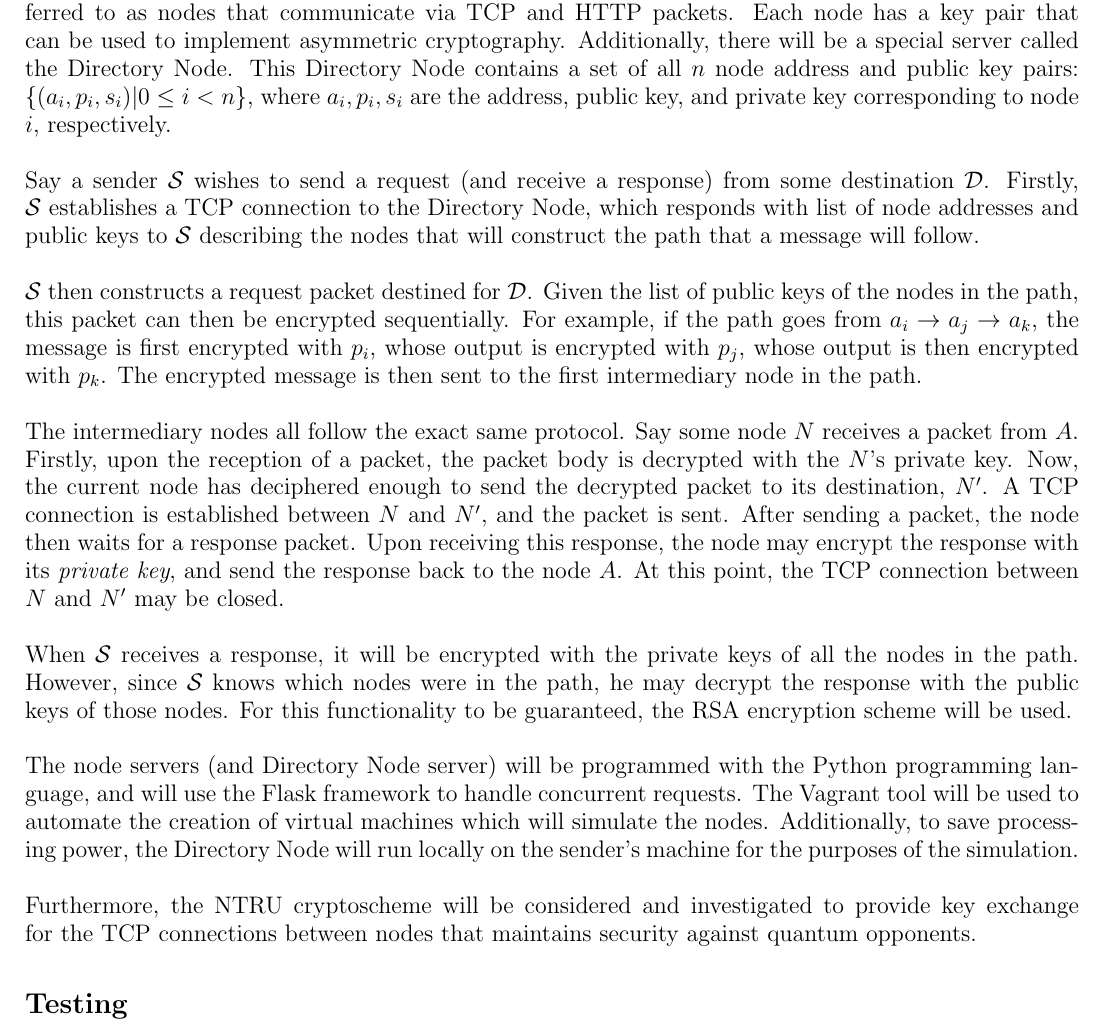
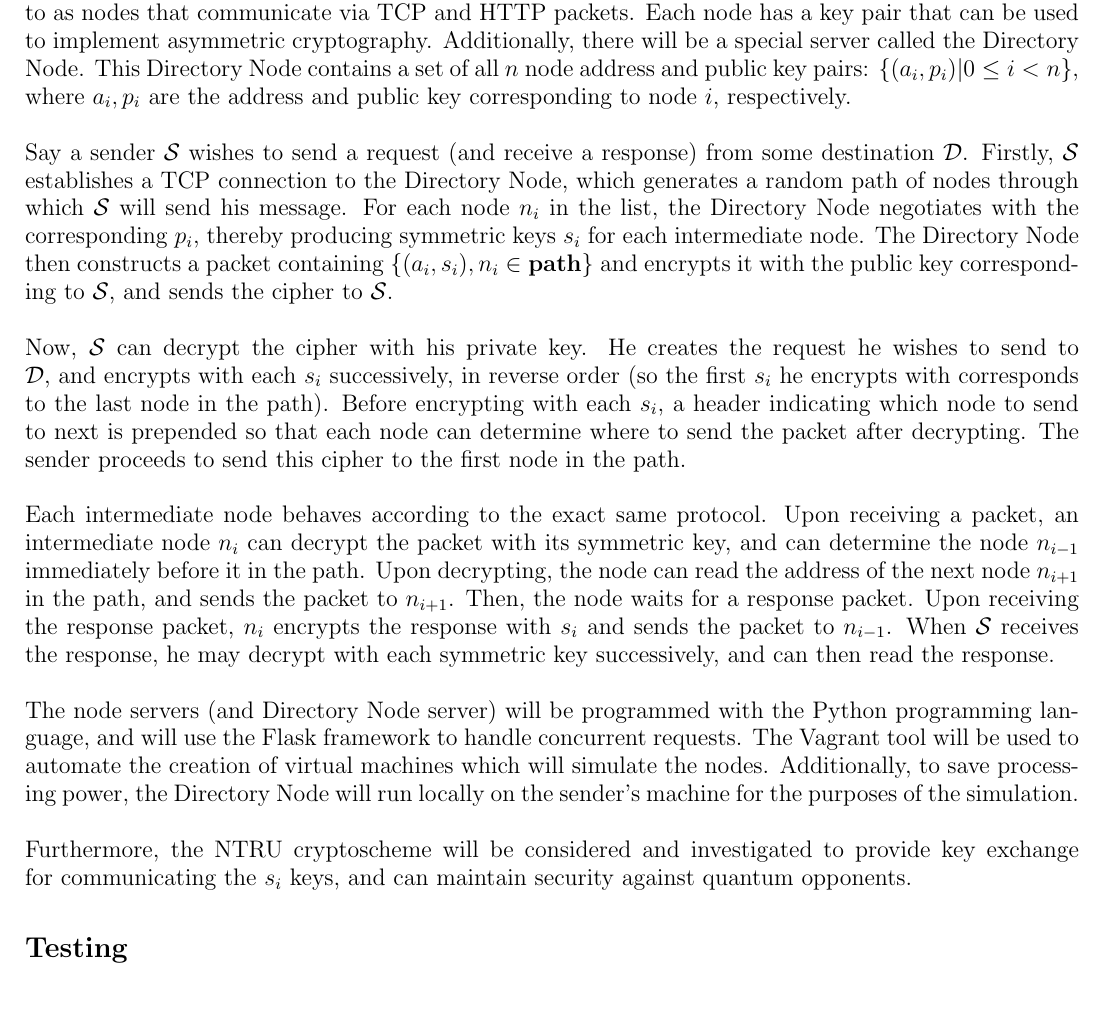
Before and after one commit to CamiloGarciaLaRotta/Cebolla, a LaTeX document (Project_Description.tex): part of page 1 of 2, cut so that both start at the same text, the shorter picture padded with empty space. Compiled offline with pdfLaTeX.

Commit message:
Changed methodology to represent our best understanding of onion routing

```diff
--- a/Project_Description.tex
+++ b/Project_Description.tex
@@ -34,32 +34,33 @@ that will be referred to as nodes that communicate via TCP and HTTP packets.
 Each node has a key pair that can be used to implement asymmetric cryptography.
 Additionally, there will be a special server called the Directory Node. This
 Directory Node contains a set of all $n$ node address and public key pairs: $\{(a_i,
-p_i, s_i) | 0 \leq i < n\}$, where $a_i, p_i, s_i$ are the address, public key,
-and private key corresponding to node $i$, respectively.\\\\
+p_i) | 0 \leq i < n\}$, where $a_i, p_i$ are the address and  public key
+corresponding to node $i$, respectively.\\\\
 Say a sender $\mathcal{S}$ wishes to send a request (and receive a response)
 from some destination $\mathcal{D}$.
 Firstly, $\mathcal{S}$ establishes a TCP connection to the Directory Node,
-which responds with  list of node addresses and public keys to $\mathcal{S}$ describing the nodes that
-will construct the path that a message will follow. \\\\
-$\mathcal{S}$ then constructs a request packet destined for $\mathcal{D}$. Given the list of
-public keys of the nodes in the path, this packet can then be encrypted
-sequentially. For example, if the path goes from $a_i\rightarrow a_j\rightarrow
-a_k$, the message is first encrypted with $p_i$, whose output is encrypted with
-$p_j$, whose output is then encrypted with $p_k$. The encrypted message
-is then sent to the first intermediary node in the path.\\\\
-The intermediary nodes all follow the exact same protocol. Say some node $N$
-receives a packet from $A$. Firstly, upon the
-reception of a packet, the packet body is decrypted with the $N$'s
-private key. Now, the current node has deciphered enough to send the decrypted
-packet to its destination, $N'$. A TCP connection is established between $N$
-and $N'$, and the packet is sent. After sending a packet, the node then waits for a
-response packet. Upon receiving this response, the node may encrypt the
-response with its \textit{private key}, and send the response back to the node
-$A$. At this point, the TCP connection between $N$ and $N'$ may be closed.\\\\
-When $\mathcal{S}$ receives a response, it will be encrypted with the private keys of
-all the nodes in the path. However, since $\mathcal{S}$ knows which nodes were in the
-path, he may decrypt the response with the public keys of those nodes. For this
-functionality to be guaranteed, the RSA encryption scheme will be used.\\\\
+which generates a random path of nodes through which $\mathcal{S}$ will send
+his message. For each node $n_i$ in the list, the Directory Node negotiates
+with the corresponding $p_i$, thereby producing symmetric keys $s_i$ for each
+intermediate node. The Directory Node then constructs a packet containing
+$\{(a_i, s_i), n_i \in \mathbf{path}\}$ and encrypts it with the public key
+corresponding to $\mathcal{S}$, and sends the cipher to $\mathcal{S}$.\\\\
+Now, $\mathcal{S}$ can decrypt the cipher with his private key. He creates the
+request he wishes to send to $\mathcal{D}$, and encrypts with each $s_i$
+successively, in reverse order (so the first $s_i$ he encrypts with corresponds
+to the last node in the path). Before encrypting with each $s_i$, a header
+indicating which node to send to next is prepended so that each node can
+determine where to send the packet after decrypting. The sender proceeds to
+send this cipher to the first node in the path.\\\\
+Each intermediate node behaves according to the exact same protocol. Upon
+receiving a packet, an intermediate node $n_i$ can decrypt the packet with its
+symmetric key, and can determine the node $n_{i-1}$ immediately before it in
+the path. Upon decrypting, the node can read the address of the next node $n_{i+1}$
+in the path, and sends the packet to $n_{i+1}$. Then, the node waits for a response packet. Upon receiving the response packet, $n_i$ encrypts the response with $s_i$ and sends the packet to $n_{i-1}$.
+When $\mathcal{S}$ receives the response, he may decrypt with each symmetric
+key successively, and can then read the response.\\\\
+%which responds with  list of node addresses and public keys to $\mathcal{S}$ describing the nodes that
+%will construct the path that a message will follow. \\\\
 The node servers (and Directory Node server) will be programmed with the Python
 programming language, and will use the Flask framework to handle concurrent
 requests. The Vagrant tool will be used to automate the creation of virtual
@@ -67,7 +68,7 @@ machines which will simulate the nodes. Additionally, to save processing power,
 the Directory Node will run locally on the sender's machine for the purposes of
 the simulation.\\\\
 Furthermore, the NTRU cryptoscheme will be considered and investigated to
-provide key exchange for the TCP connections between nodes that maintains
+provide key exchange for communicating the $s_i$ keys, and can maintain
 security against quantum opponents.
 
 \section*{Testing}
```
Also changed, not shown: Project_Description.pdf.
